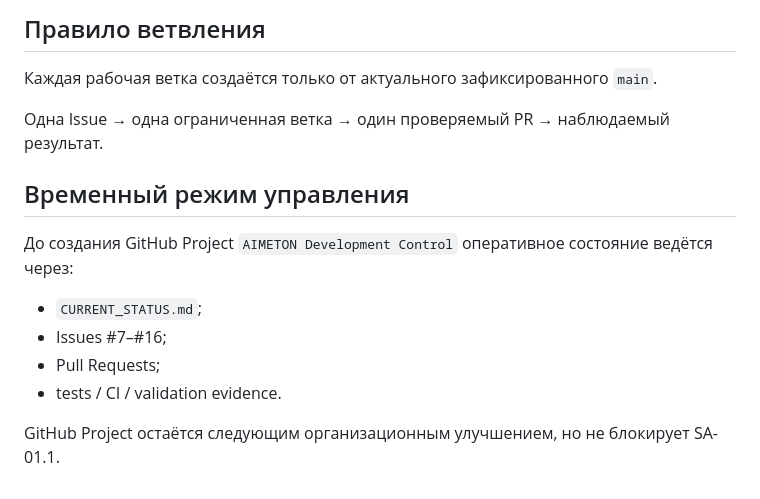
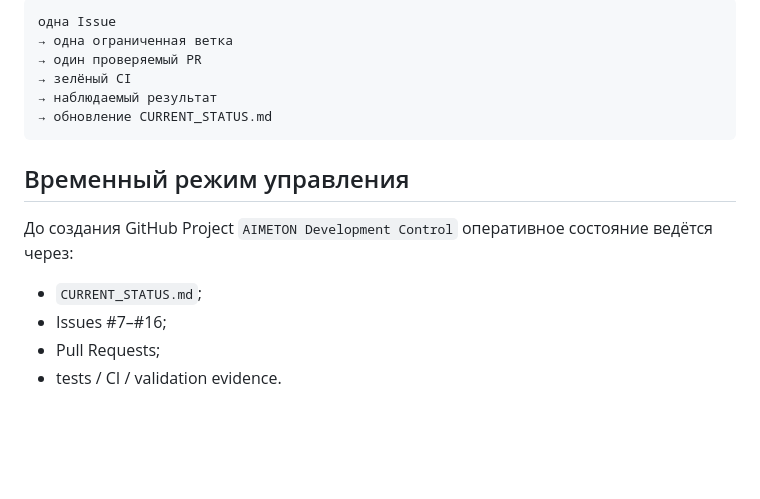
Before and after one commit to Dimar4713/AIMETON_site_auditor, a Markdown page: CURRENT_STATUS.md, the part around one of its changes. Drawn GitHub-style; blank space fills up the shorter version.

````diff
--- a/CURRENT_STATUS.md
+++ b/CURRENT_STATUS.md
@@ -73,9 +56,12 @@ _Last updated: 2026-07-21_
 
-## Правило ветвления
-
-Каждая рабочая ветка создаётся только от актуального зафиксированного `main`.
-
-Одна Issue → одна ограниченная ветка → один проверяемый PR → наблюдаемый результат.
+```text
+одна Issue
+→ одна ограниченная ветка
+→ один проверяемый PR
+→ зелёный CI
+→ наблюдаемый результат
+→ обновление CURRENT_STATUS.md
+```
 
 ## Временный режим управления
 
@@ -85,5 +71,3 @@ _Last updated: 2026-07-21_
 - Issues #7–#16;
 - Pull Requests;
 - tests / CI / validation evidence.
-
-GitHub Project остаётся следующим организационным улучшением, но не блокирует SA-01.1.
````
Also changed, not shown: other parts of CURRENT_STATUS.md (+29 -46 lines).
